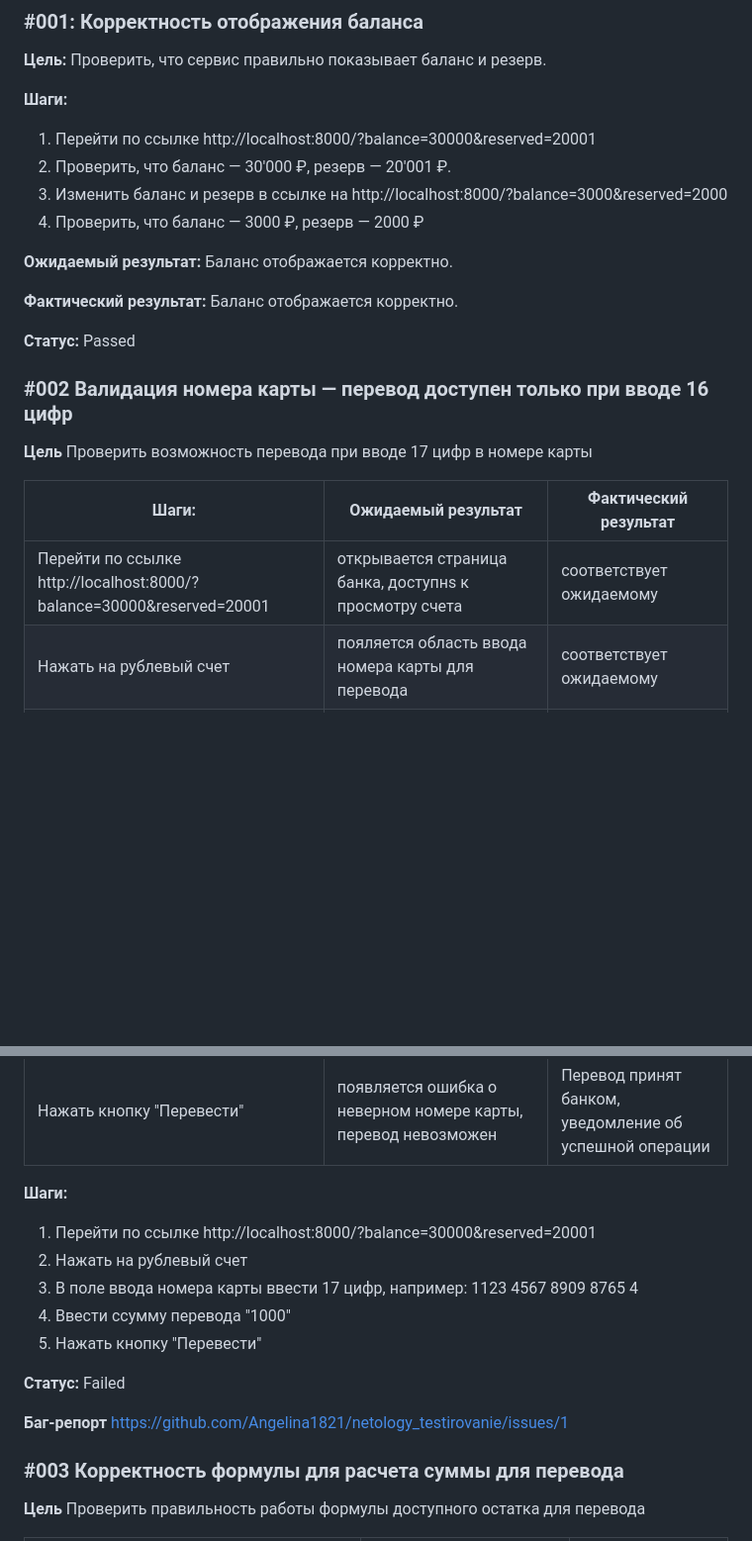
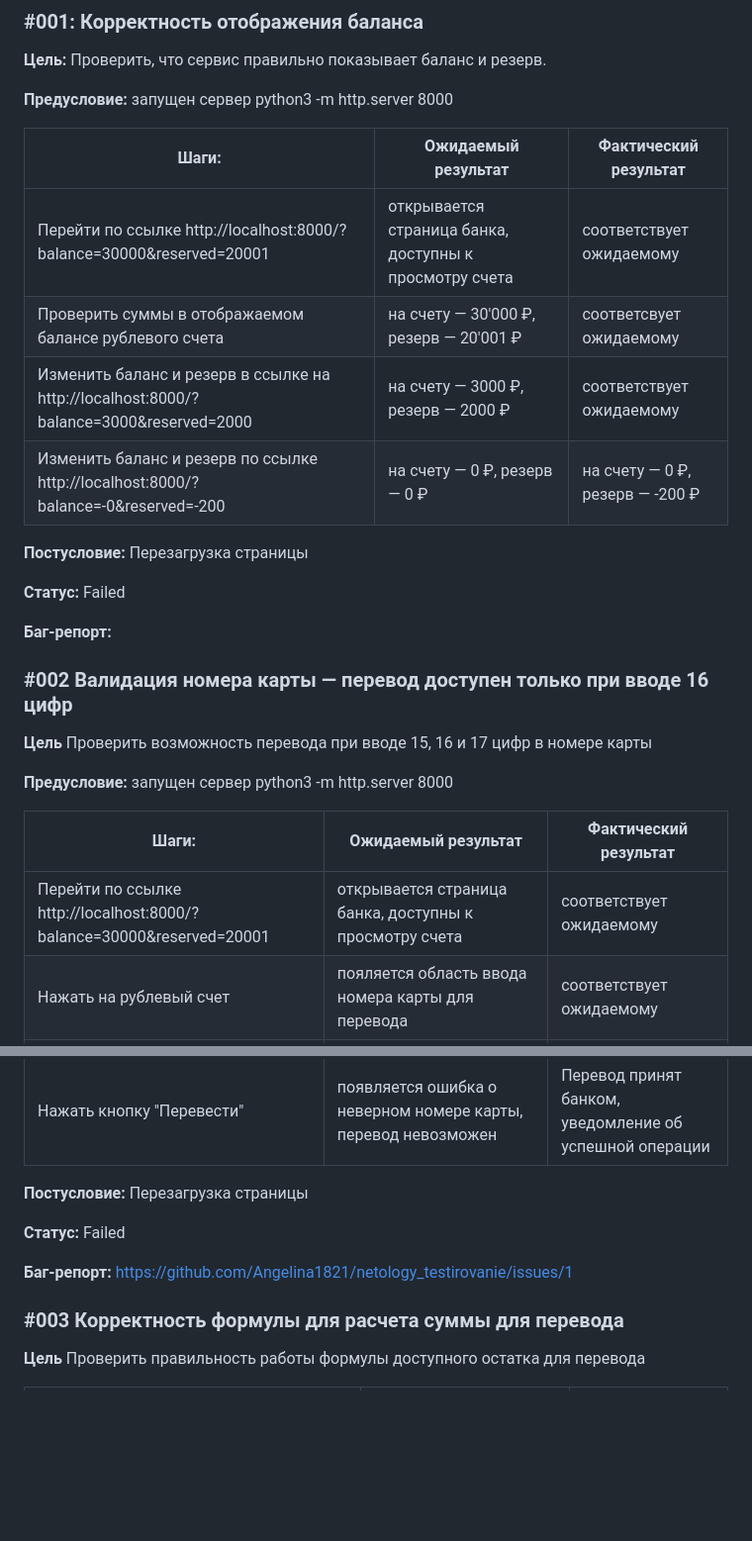
Before and after one commit to Angelina1821/netology_testirovanie, a Markdown page: FIRST.md, 2 parts joined by grey strips. Shown: that part at 99% size. GitHub-like rendering; blank space fills up the shorter version.

Commit message:
Дополнение тестов

```diff
--- a/FIRST.md
+++ b/FIRST.md
@@ -2,28 +2,32 @@
 
 **Цель:** Проверить, что сервис правильно показывает баланс и резерв.
 
-**Шаги:**
-1. Перейти по ссылке http://localhost:8000/?balance=30000&reserved=20001
-2. Проверить, что баланс — 30'000 ₽, резерв — 20'001 ₽.
-3. Изменить баланс и резерв в ссылке на http://localhost:8000/?balance=3000&reserved=2000
-4. Проверить, что баланс — 3000 ₽, резерв — 2000 ₽
+**Предусловие:** запущен сервер python3 -m http.server 8000
 
-**Ожидаемый результат:**
-Баланс отображается корректно.
+**Шаги:**                     | **Ожидаемый результат**              | **Фактический результат**                 |
+------------------------------|--------------------------------------|-------------------------------------------|
+Перейти по ссылке http://localhost:8000/?balance=30000&reserved=20001 | открывается страница банка, доступны к просмотру счета   | соответствует ожидаемому |
+Проверить суммы в отображаемом балансе рублевого счета | на счету — 30'000 ₽, резерв — 20'001 ₽ | соответсвует ожидаемому |
+Изменить баланс и резерв в ссылке на http://localhost:8000/?balance=3000&reserved=2000 | на счету — 3000 ₽, резерв — 2000 ₽ | соответствует ожидаемому |
+Изменить баланс и резерв по ссылке http://localhost:8000/?balance=-0&reserved=-200 | на счету — 0 ₽, резерв — 0 ₽ | на счету — 0 ₽, резерв — -200 ₽ |
 
-**Фактический результат:**
-Баланс отображается корректно.
+**Постусловие:** Перезагрузка страницы
 
-**Статус:** Passed
+**Статус:** Failed
+
+**Баг-репорт:**
+
 
 
 ### #002 Валидация номера карты — перевод доступен только при вводе 16 цифр
 
-**Цель** Проверить возможность перевода при вводе 17 цифр в номере карты
+**Цель** Проверить возможность перевода при вводе 15, 16 и 17 цифр в номере карты
+
+**Предусловие:** запущен сервер python3 -m http.server 8000
 
 **Шаги:**                     | **Ожидаемый результат**              | **Фактический результат**                 |
 ------------------------------|--------------------------------------|-------------------------------------------|
-Перейти по ссылке http://localhost:8000/?balance=30000&reserved=20001 | открывается страница банка, доступнs к просмотру счета   | соответствует ожидаемому |
+Перейти по ссылке http://localhost:8000/?balance=30000&reserved=20001 | открывается страница банка, доступны к просмотру счета   | соответствует ожидаемому |
 Нажать на рублевый счет | пояляется область ввода номера карты для перевода   |    соответствует ожидаемому |
 В поле ввода номера карты ввести 15 цифр | кнопка "Перевести" не появляется, перевод недоступен | соответствует ожидаемому |
 В поле ввода номера карты ввести 16 цифр | Появляется кнопка "Перевести" | соответствует ожидаемому |
@@ -31,17 +35,11 @@
 Ввести ссумму перевода "1000" | Отображается комиссия | соответствует ожидаемому |
 Нажать кнопку "Перевести" | появляется ошибка о неверном номере карты, перевод невозможен | Перевод принят банком, уведомление об успешной операции |
 
-**Шаги:**
-1. Перейти по ссылке http://localhost:8000/?balance=30000&reserved=20001
-2. Нажать на рублевый счет
-3. В поле ввода номера карты ввести 17 цифр, например: 1123 4567 8909 8765 4
-4. Ввести ссумму перевода "1000"
-5. Нажать кнопку "Перевести"
-
+**Постусловие:** Перезагрузка страницы
 
 **Статус:** Failed
 
-**Баг-репорт**
+**Баг-репорт:**
 https://github.com/Angelina1821/netology_testirovanie/issues/1
 
 
```
